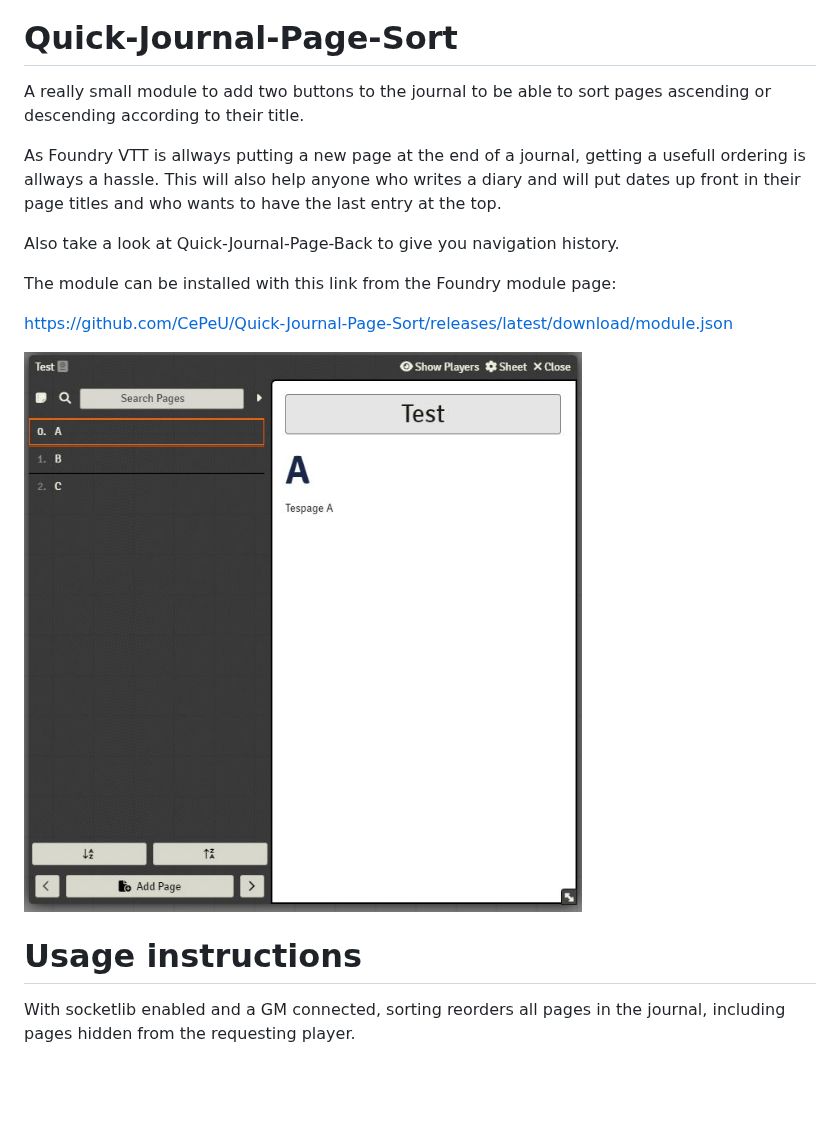
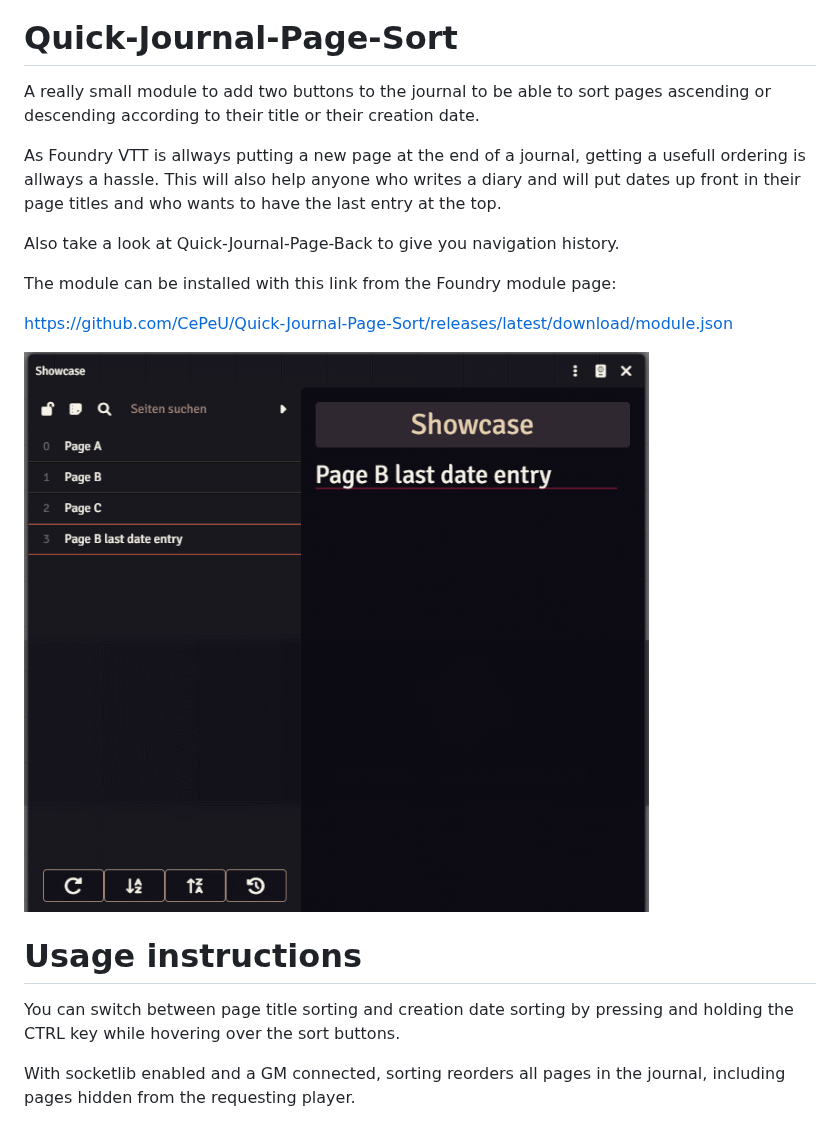
Before and after one commit to CePeU/Quick-Journal-Page-Sort, a Markdown page: README.md, the part around the change. GitHub-like rendering; pictures changed too: documentation/Screenshot.JPG (deleted), documentation/Showcase.gif (added); blank space fills up the shorter version.

Commit message:
Improved documentation, adjusted language strings, new setting for CTRL key

```diff
--- a/README.md
+++ b/README.md
@@ -3,7 +3,7 @@
 # Quick-Journal-Page-Sort
 
 A really small module to add two buttons to the journal to be able to sort pages
-ascending or descending according to their title.
+ascending or descending according to their title or their creation date.
 
 As Foundry VTT is allways putting a new page at the end of a journal,
 getting a usefull ordering is allways a hassle.
@@ -16,9 +16,12 @@ The module can be installed with this link from the Foundry module page:
 
 https://github.com/CePeU/Quick-Journal-Page-Sort/releases/latest/download/module.json
 
-![Screenshot](https://github.com/CePeU/Quick-Journal-Page-Sort/blob/main/documentation/Screenshot.JPG)
+![Showcase](https://github.com/CePeU/Quick-Journal-Page-Sort/blob/main/documentation/Showcase.gif)
 
 # Usage instructions
+You can switch between page title sorting and creation date sorting by pressing and holding
+the CTRL key while hovering over the sort buttons.
+
 With socketlib enabled and a GM connected, sorting reorders all pages in the
 journal, including pages hidden from the requesting player.
 
```
Also changed, not shown: CHANGELOG.md (+9 -0 lines), 3 other files.
